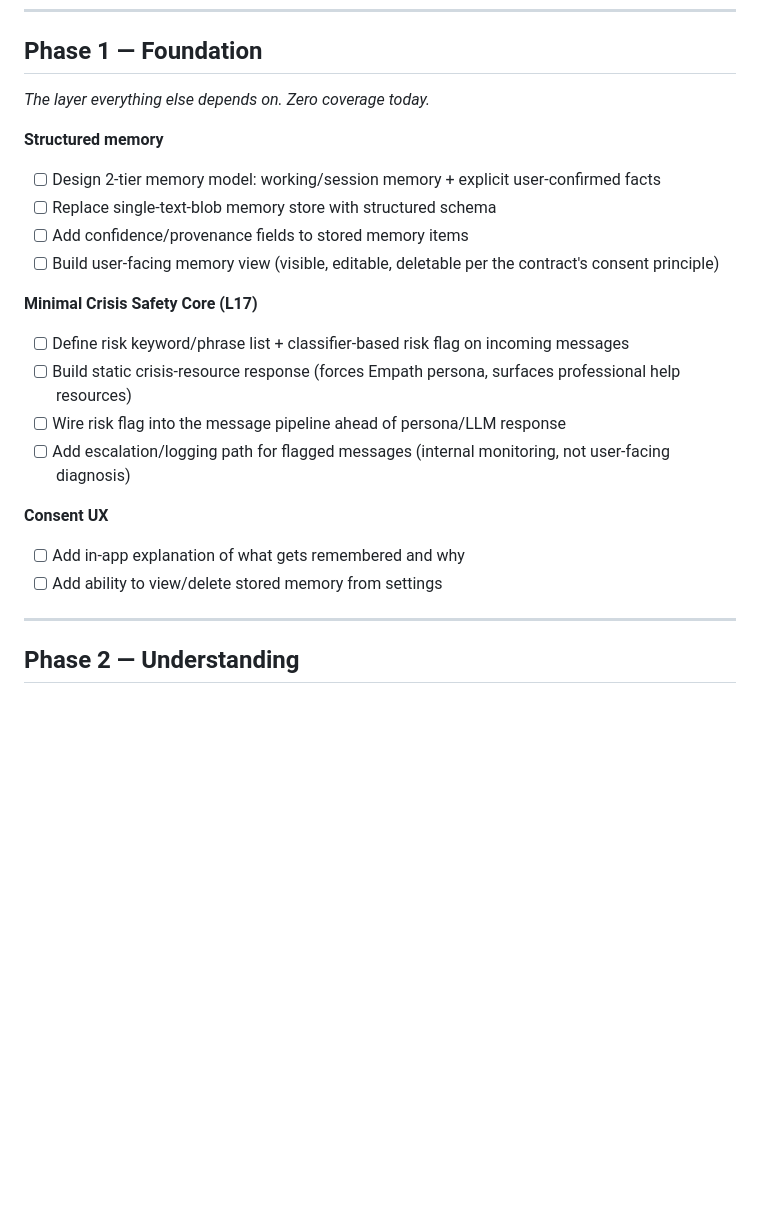
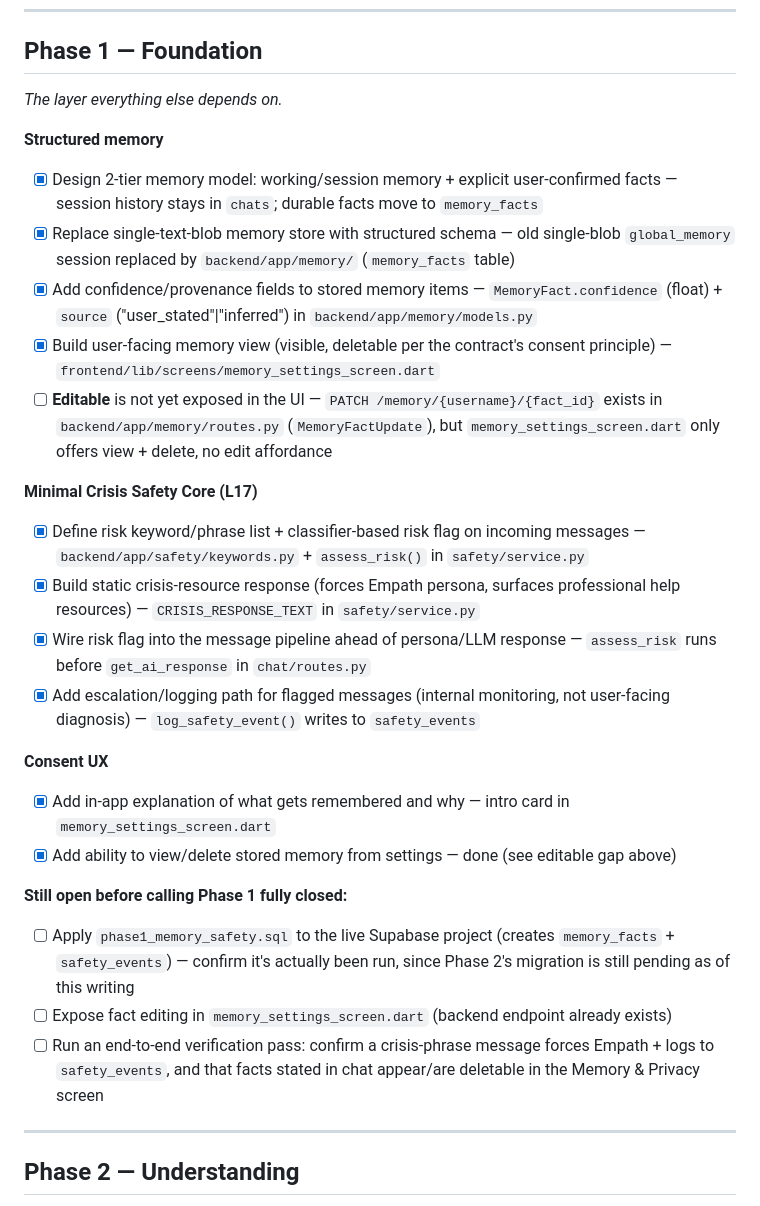
Before and after one commit to Lykon130/Psy-Buddy-1.0, a Markdown page: Documents/PHASE_TODO.md, the part around the change. Rendered like a GitHub page; blank space fills up the shorter version.

Commit message:
docs: reconcile Phase 1 checklist and roadmap with what actually shipped
Phase 1 (structured memory, crisis safety core, consent UX) landed in
commit e946fa8 but the tracker was never checked off. Verified each item
against the actual code (memory_facts schema, safety/service.py pipeline
wiring, memory_settings_screen.dart) and updated PHASE_TODO.md + the
roadmap's L14/L17 rows accordingly. Flags two real gaps: fact editing
has a backend endpoint but no UI, and neither Phase 1's nor Phase 2's
Supabase migration has confirmed as applied to the live project.

Co-Authored-By: Claude Sonnet 5 <noreply@anthropic.com>

```diff
--- a/Documents/PHASE_TODO.md
+++ b/Documents/PHASE_TODO.md
@@ -19,23 +19,29 @@ Companion checklist to [`PSYCHE_Engine_Roadmap.md`](./PSYCHE_Engine_Roadmap.md).
 ---
 
 ## Phase 1 — Foundation
-*The layer everything else depends on. Zero coverage today.*
+*The layer everything else depends on.*
 
 **Structured memory**
-- [ ] Design 2-tier memory model: working/session memory + explicit user-confirmed facts
-- [ ] Replace single-text-blob memory store with structured schema
-- [ ] Add confidence/provenance fields to stored memory items
-- [ ] Build user-facing memory view (visible, editable, deletable per the contract's consent principle)
+- [x] Design 2-tier memory model: working/session memory + explicit user-confirmed facts — session history stays in `chats`; durable facts move to `memory_facts`
+- [x] Replace single-text-blob memory store with structured schema — old single-blob `global_memory` session replaced by `backend/app/memory/` (`memory_facts` table)
+- [x] Add confidence/provenance fields to stored memory items — `MemoryFact.confidence` (float) + `source` ("user_stated"|"inferred") in `backend/app/memory/models.py`
+- [x] Build user-facing memory view (visible, deletable per the contract's consent principle) — `frontend/lib/screens/memory_settings_screen.dart`
+- [ ] **Editable** is not yet exposed in the UI — `PATCH /memory/{username}/{fact_id}` exists in `backend/app/memory/routes.py` (`MemoryFactUpdate`), but `memory_settings_screen.dart` only offers view + delete, no edit affordance
 
 **Minimal Crisis Safety Core (L17)**
-- [ ] Define risk keyword/phrase list + classifier-based risk flag on incoming messages
-- [ ] Build static crisis-resource response (forces Empath persona, surfaces professional help resources)
-- [ ] Wire risk flag into the message pipeline ahead of persona/LLM response
-- [ ] Add escalation/logging path for flagged messages (internal monitoring, not user-facing diagnosis)
+- [x] Define risk keyword/phrase list + classifier-based risk flag on incoming messages — `backend/app/safety/keywords.py` + `assess_risk()` in `safety/service.py`
+- [x] Build static crisis-resource response (forces Empath persona, surfaces professional help resources) — `CRISIS_RESPONSE_TEXT` in `safety/service.py`
+- [x] Wire risk flag into the message pipeline ahead of persona/LLM response — `assess_risk` runs before `get_ai_response` in `chat/routes.py`
+- [x] Add escalation/logging path for flagged messages (internal monitoring, not user-facing diagnosis) — `log_safety_event()` writes to `safety_events`
 
 **Consent UX**
-- [ ] Add in-app explanation of what gets remembered and why
-- [ ] Add ability to view/delete stored memory from settings
+- [x] Add in-app explanation of what gets remembered and why — intro card in `memory_settings_screen.dart`
+- [x] Add ability to view/delete stored memory from settings — done (see editable gap above)
+
+**Still open before calling Phase 1 fully closed:**
+- [ ] Apply `phase1_memory_safety.sql` to the live Supabase project (creates `memory_facts` + `safety_events`) — confirm it's actually been run, since Phase 2's migration is still pending as of this writing
+- [ ] Expose fact editing in `memory_settings_screen.dart` (backend endpoint already exists)
+- [ ] Run an end-to-end verification pass: confirm a crisis-phrase message forces Empath + logs to `safety_events`, and that facts stated in chat appear/are deletable in the Memory & Privacy screen
 
 ---
 
```
Also changed, not shown: Documents/PSYCHE_Engine_Roadmap.md (+3 -3 lines).
